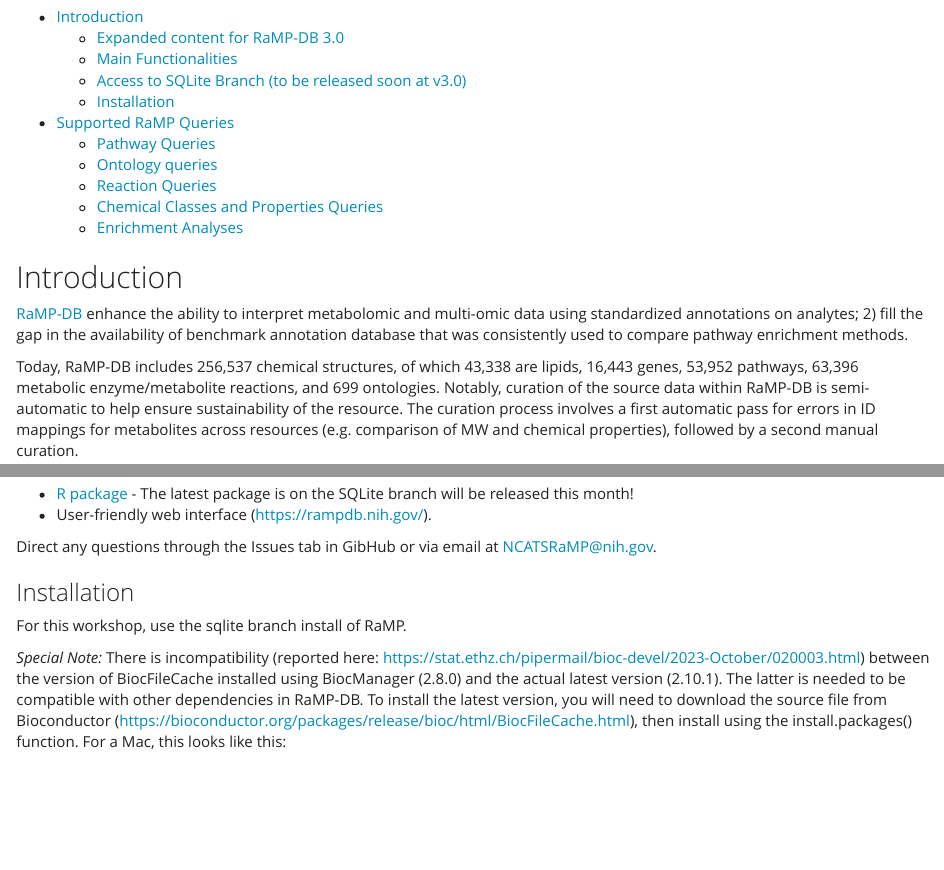
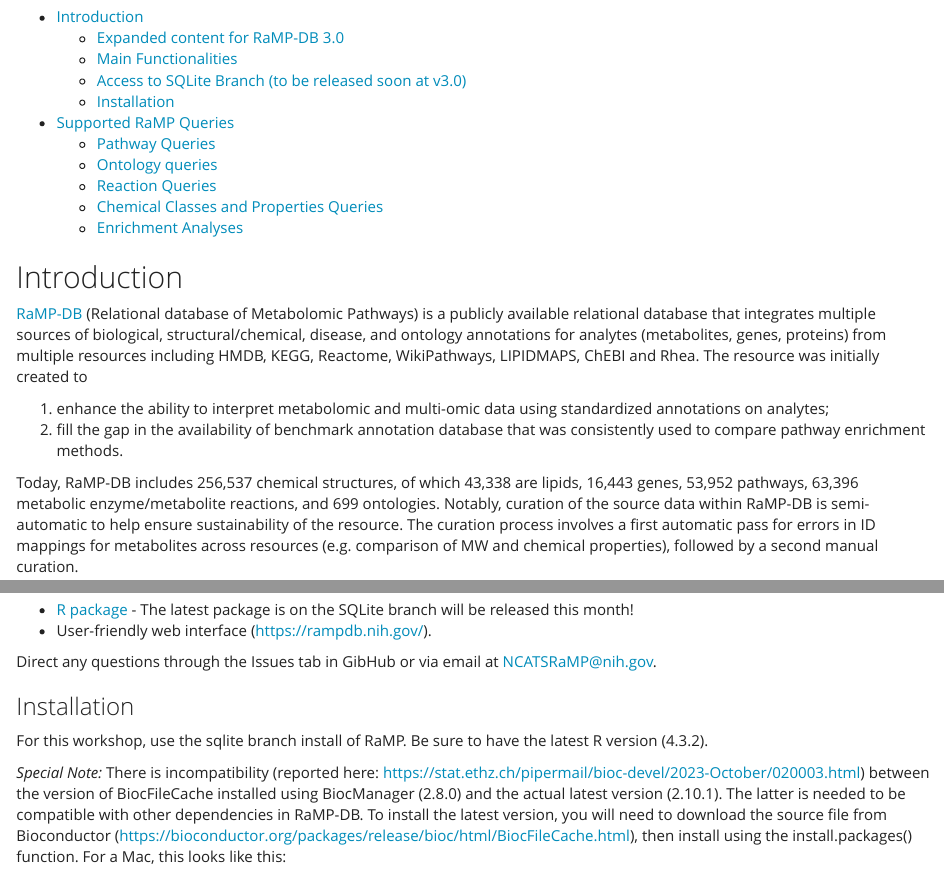
Before and after one commit to ncats/IFX_Workshops_Tutorials, an R Markdown document (202311_AMIA_Workshop/RaMP/RaMPDB_QuickIntro.Rmd): the page in a window 1100 px wide, from 130 px down, and a second part further down, joined at a grey line. Rendered offline with R 4.5, knitr and Pandoc, with nearby package versions; some code elsewhere in the file could not run offline; long lines of code are wrapped.

Commit message:
add ramp files

```diff
--- a/202311_AMIA_Workshop/RaMP/2023_AMIAWorkshop_RaMPDB.Rmd
+++ b/202311_AMIA_Workshop/RaMP/RaMPDB_QuickIntro.Rmd
@@ -63,7 +64,7 @@
 
 ### Installation
 
-For this workshop, use the sqlite branch install of RaMP.
+For this workshop, use the sqlite branch install of RaMP.  Be sure to have the latest R version (4.3.2).
 
 *Special Note:*
 There is incompatibility (reported here: https://stat.ethz.ch/pipermail/bioc-devel/2023-October/020003.html) between the version of BiocFileCache installed using BiocManager (2.8.0) and the actual latest version (2.10.1).  The latter is needed to be compatible with other dependencies in RaMP-DB.  To install the latest version, you will need to download the source file from Bioconductor (https://bioconductor.org/packages/release/bioc/html/BiocFileCache.html), then install using the install.packages() function.  For a Mac, this looks like this:
```
Also changed, not shown: 202311_AMIA_Workshop/RaMP/2023_AMIAWorkshop_RaMPDB.html (deleted), 202311_AMIA_Workshop/RaMP/RaMPDB_QuickIntro.Rmd (3 more changed lines), 1 other file.
